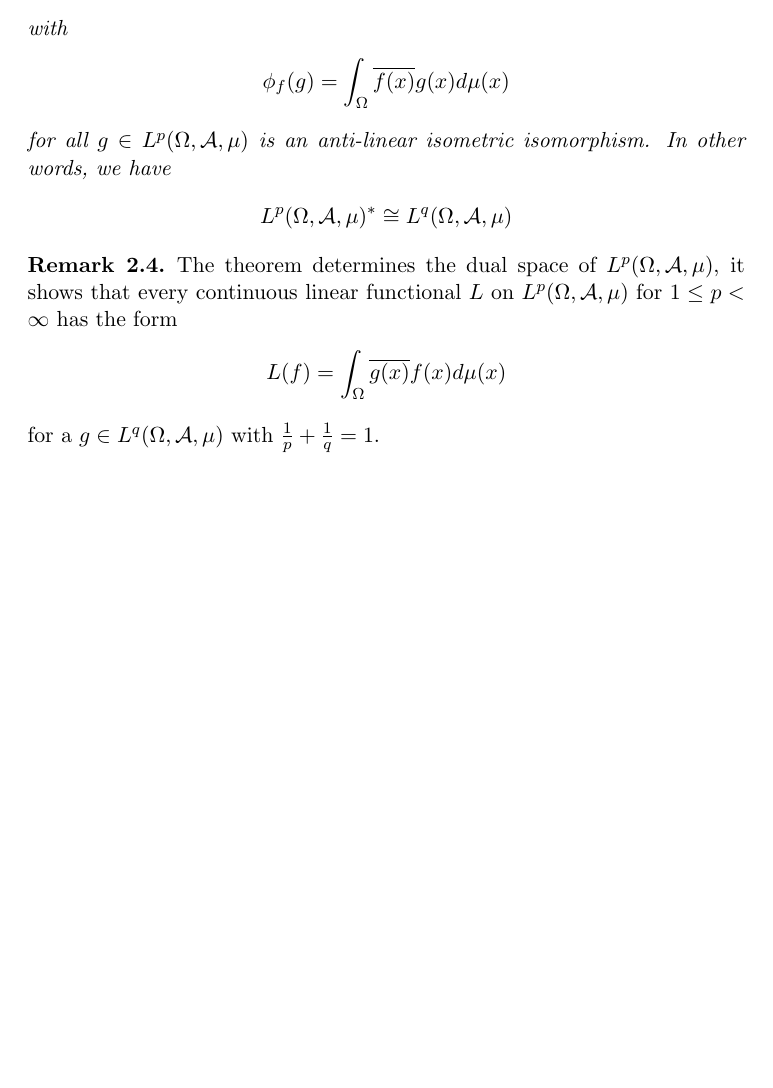
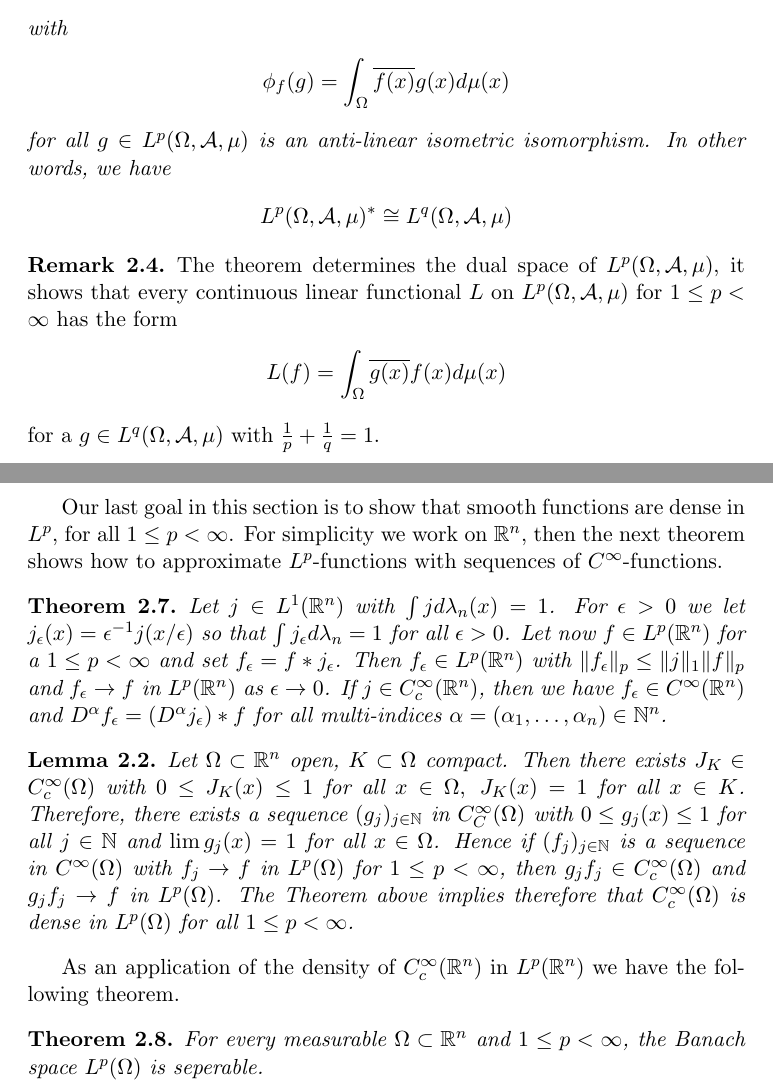
Before and after one commit to Remedyx/Functional-Analysis, a LaTeX document (functional analysis/summary/funcsum.tex): part of page 11 of 11 before the commit and two parts of pages 11 and 12 of 12 after it, the two joined at a grey line, cut so that both start at the same text, the shorter picture padded with empty space. Compiled offline with pdfLaTeX.

Commit message:
updated summary

```diff
--- a/functional analysis/summary/funcsum.tex
+++ b/functional analysis/summary/funcsum.tex
@@ -371,4 +371,13 @@ L(f)= \int_\Omega \overline{g(x)} f(x) d \mu(x)
 \end{align*}
 for a $g \in L^q(\Omega, \mathcal{A}, \mu)$ with $\frac{1}{p} + \frac{1}{q}=1$.
 \end{rem}
+\newpage
+Our last goal in this section is to show that smooth functions are dense in $L^p$, for all $1 \leq p < \infty$. For simplicity we work on $\mathbb{R}^n$, then the next theorem shows how to approximate $L^p$-functions with sequences of $C^\infty$-functions.
+\begin{thm} Let $j \in L^1 ( \mathbb{R}^n)$ with $\int j d \lambda_n(x) =1$. For $\epsilon >0$ we let $j_\epsilon(x) = \epsilon^{-1} j(x/ \epsilon)$ so that $\int j_\epsilon d\lambda_n =1$ for all $\epsilon >0$. Let now $f \in L^p( \mathbb{R}^n)$ for a $1 \leq p < \infty$ and set $f_ \epsilon = f * j_\epsilon$. Then $f_\epsilon \in L^p( \mathbb{R}^n)$ with $\|f_\epsilon \|_p \leq \|j\|_1 \|f\|_p$ and $f_\epsilon\to f $ in $L^p( \mathbb{R}^n)$ as $\epsilon \to 0$. If $j \in C_c^\infty ( \mathbb{R}^n)$, then we have $f_\epsilon \in C^\infty ( \mathbb{R}^n)$ and $D^\alpha f_\epsilon = (D^\alpha j_\epsilon) * f$ for all multi-indices $\alpha= ( \alpha_1, \dots, \alpha_n) \in \mathbb{N}^n$.
+\end{thm}
+\begin{lem} Let $\Omega \subset \mathbb{R}^n$ open, $K \subset \Omega$ compact. Then there exists $J_K \in C_c^\infty( \Omega)$ with $0 \leq J_K(x) \leq 1$ for all $x \in \Omega, \ J_K(x)=1$ for all $x \in K$. Therefore, there exists a sequence $(g_j)_{j \in \mathbb{N}}$ in $C_C^\infty( \Omega)$ with $0 \leq g_j(x) \leq 1$ for all $j \in \mathbb{N}$ and $\lim g_j(x) = 1$ for all $x \in \Omega$. Hence if $(f_j)_{j \in \mathbb{N}}$ is a sequence in $C^\infty( \Omega)$ with $f_j \to f$ in $L^p( \Omega)$ for $1 \leq p < \infty$, then $g_jf_j \in C_c^\infty( \Omega)$ and $g_jf_j \to f$ in $L^p( \Omega)$. The Theorem above implies therefore that $C_c^\infty(\Omega)$ is dense in $L^p( \Omega)$ for all $1 \leq p < \infty$.
+\end{lem}
+As an application of the density of $C_c^\infty( \mathbb{R}^n) $ in $L^p( \mathbb{R}^n)$ we have the following theorem.
+\begin{thm} For every measurable $\Omega \subset \mathbb{R}^n$ and $1 \leq p < \infty$, the Banach space $L^p( \Omega)$ is seperable.
+\end{thm}
 \end{document}
```
Also changed, not shown: functional analysis/summary/funcsum.pdf.
